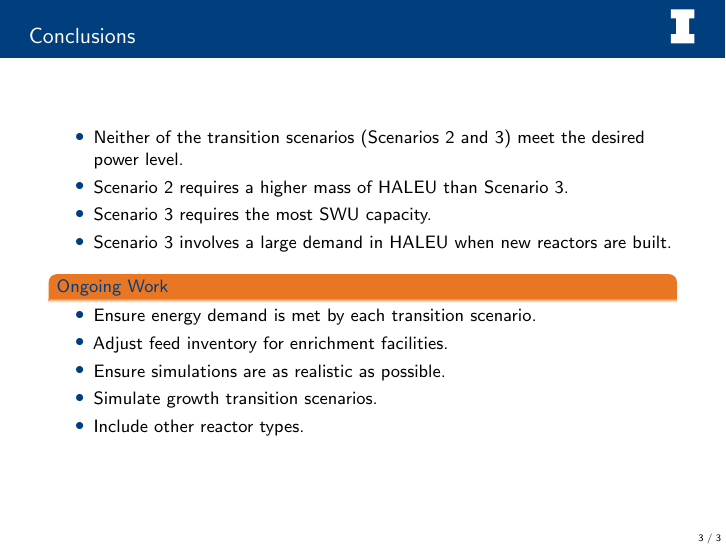
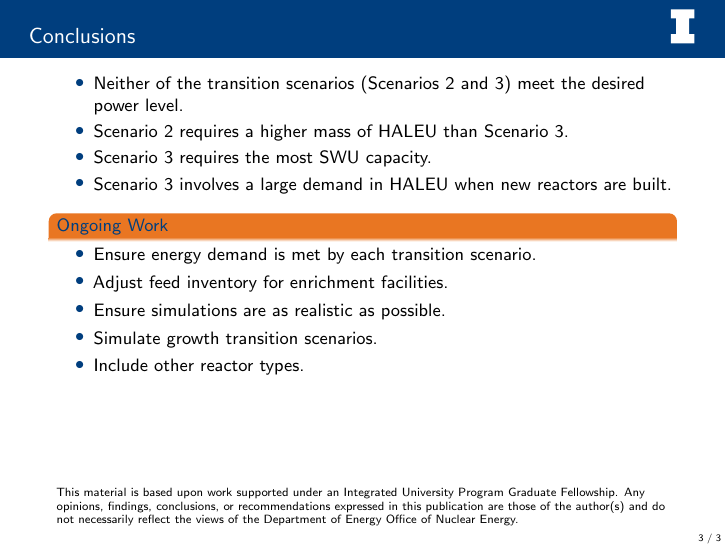
Before and after one commit to arfc/2021-bachmann-ans-student, LaTeX slides (poster/poster.tex, which reads poster/slides.tex): page 3 of 3. Compiled offline with pdfLaTeX; a LaTeX package or settings file that is missing is left out.

Commit message:
added NEUP acknowledgement

```diff
--- a/poster/slides.tex
+++ b/poster/slides.tex
@@ -99,6 +99,12 @@
             \item Include other reactor types.
         \end{itemize}
     \end{block}
-
+    \vspace{1.7cm}
+    \scriptsize
+    This material is based upon work supported under an Integrated University
+Program Graduate Fellowship. Any opinions, findings, conclusions, or
+recommendations expressed in this publication are those of the author(s)
+and do not necessarily reflect the views of the Department of Energy Office
+of Nuclear Energy.
 
 \end{frame}
```
